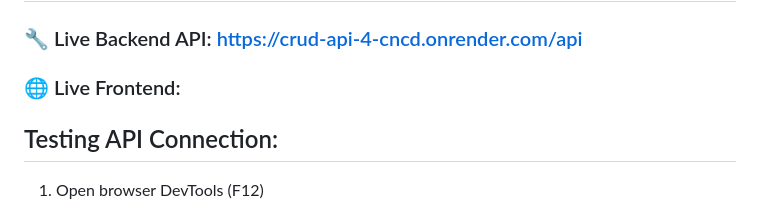
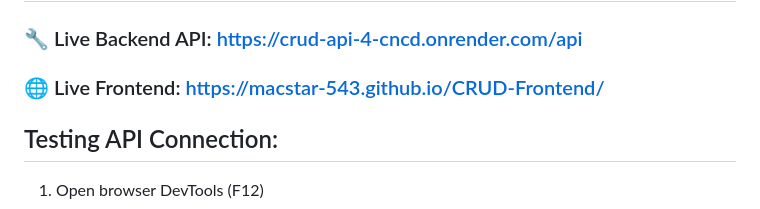
Before and after one commit to MACSTAR-543/CRUD-Frontend, a Markdown page: README.md, the part around the change. Rendered like a GitHub page.

```diff
--- a/README.md
+++ b/README.md
@@ -4,7 +4,7 @@ StockSync Pro is a modern inventory management system frontend that connects to
 
 ## 🔗 API Endpoints Used
 ### 🔧 Live Backend API: https://crud-api-4-cncd.onrender.com/api
-### 🌐 Live Frontend:
+### 🌐 Live Frontend: https://macstar-543.github.io/CRUD-Frontend/
 
 ## Testing API Connection:
 1. Open browser DevTools (F12)
```
